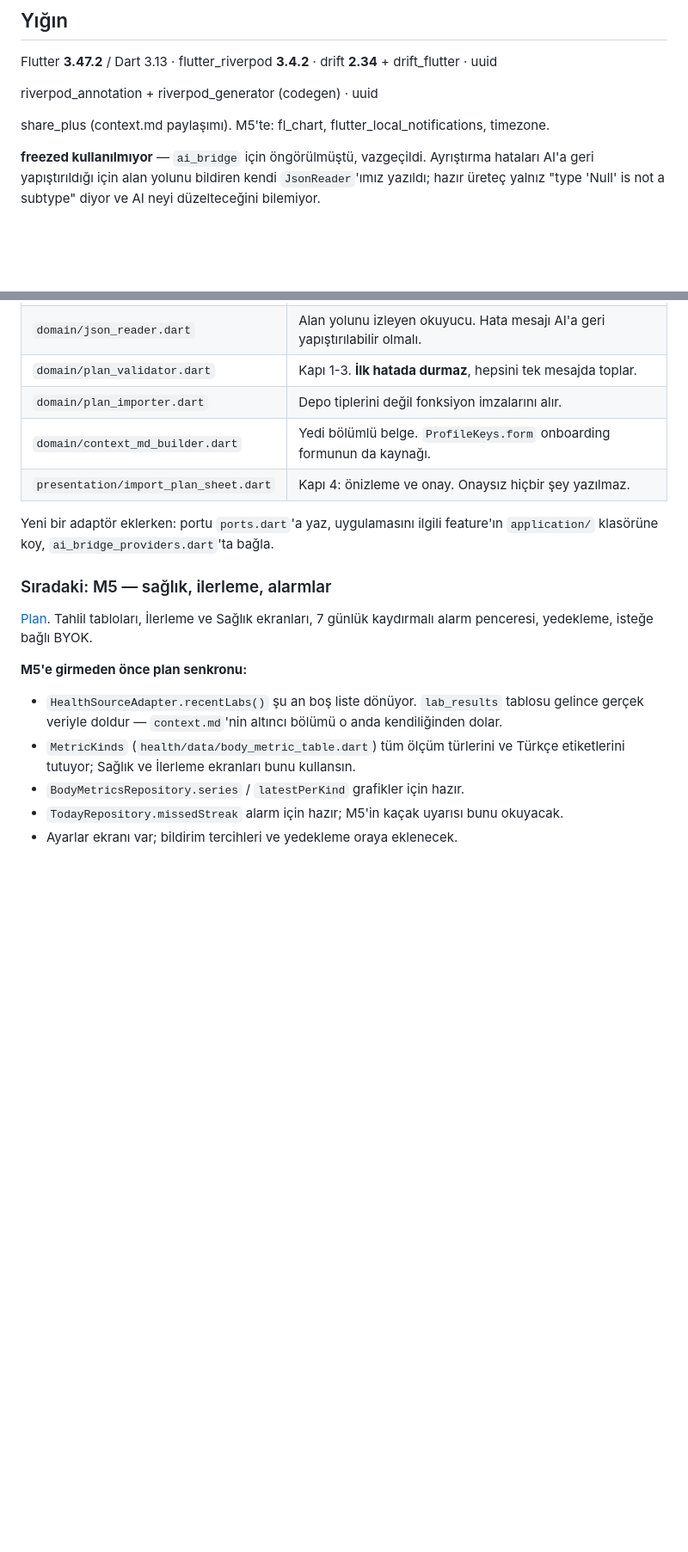
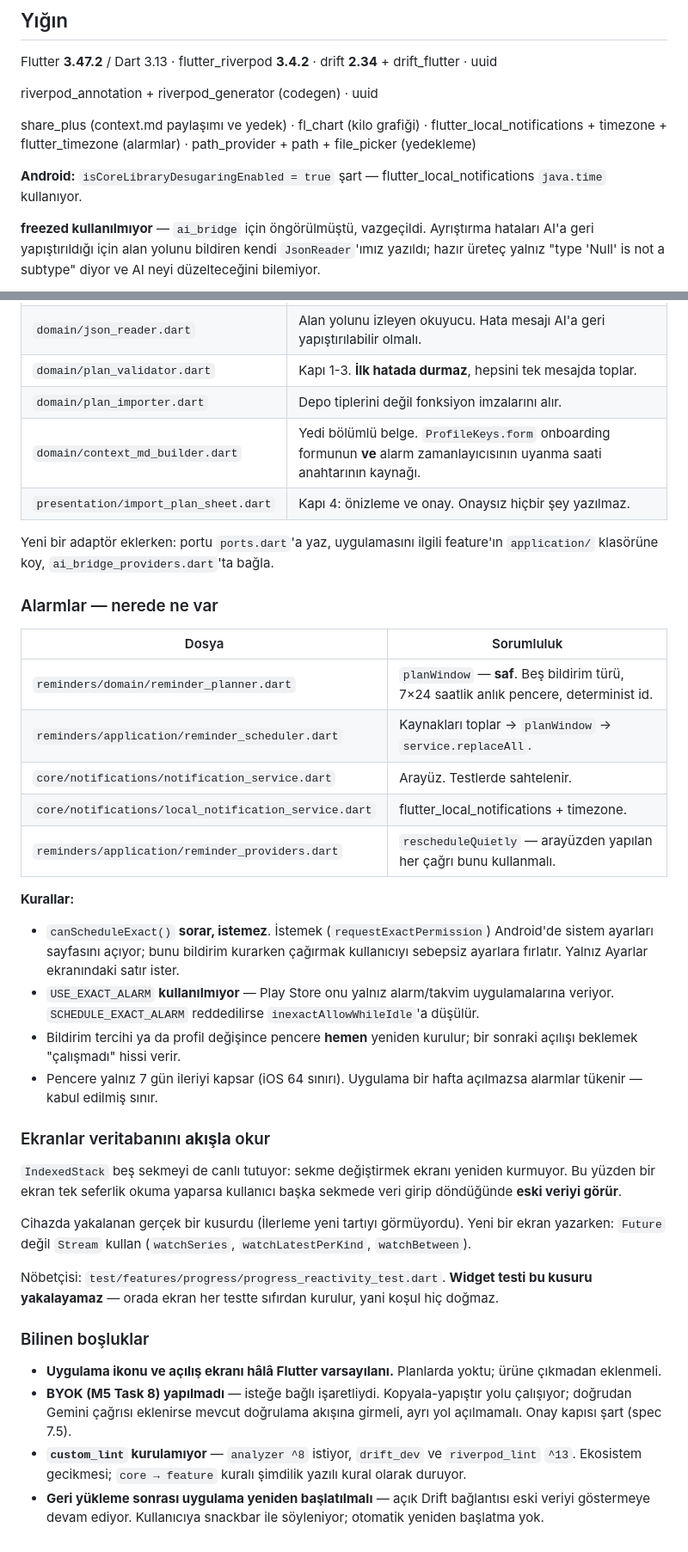
Before and after one commit to KaanAkcan1/di-sport, a Markdown page: CLAUDE.md, 2 parts joined by grey strips. Shown at 86% size. GitHub-like rendering; blank space fills up the shorter version.

Commit message:
docs: record M5 completion, notification rules and the stream-not-future rule
The guide now carries the rule that cost the most to learn on device:
screens must read Drift streams, not one-shot futures, because
IndexedStack keeps all five tabs alive and a widget test cannot
reproduce the condition.

```diff
--- a/CLAUDE.md
+++ b/CLAUDE.md
@@ -156,8 +156,12 @@ drift **2.34** + drift_flutter · uuid
 
 riverpod_annotation + riverpod_generator (codegen) · uuid
 
-share_plus (context.md paylaşımı). M5'te: fl_chart,
-flutter_local_notifications, timezone.
+share_plus (context.md paylaşımı ve yedek) · fl_chart (kilo grafiği) ·
+flutter_local_notifications + timezone + flutter_timezone (alarmlar) ·
+path_provider + path + file_picker (yedekleme)
+
+**Android:** `isCoreLibraryDesugaringEnabled = true` şart —
+flutter_local_notifications `java.time` kullanıyor.
 
 **freezed kullanılmıyor** — `ai_bridge` için öngörülmüştü, vazgeçildi.
 Ayrıştırma hataları AI'a geri yapıştırıldığı için alan yolunu bildiren
@@ -285,26 +309,60 @@ Tablo eklerken `schemaVersion`'ı artır ve `onUpgrade`'e **yeni bir**
 | `domain/json_reader.dart` | Alan yolunu izleyen okuyucu. Hata mesajı AI'a geri yapıştırılabilir olmalı. |
 | `domain/plan_validator.dart` | Kapı 1-3. **İlk hatada durmaz**, hepsini tek mesajda toplar. |
 | `domain/plan_importer.dart` | Depo tiplerini değil fonksiyon imzalarını alır. |
-| `domain/context_md_builder.dart` | Yedi bölümlü belge. `ProfileKeys.form` onboarding formunun da kaynağı. |
+| `domain/context_md_builder.dart` | Yedi bölümlü belge. `ProfileKeys.form` onboarding formunun **ve** alarm zamanlayıcısının uyanma saati anahtarının kaynağı. |
 | `presentation/import_plan_sheet.dart` | Kapı 4: önizleme ve onay. Onaysız hiçbir şey yazılmaz. |
 
 Yeni bir adaptör eklerken: portu `ports.dart`'a yaz, uygulamasını ilgili
 feature'ın `application/` klasörüne koy, `ai_bridge_providers.dart`'ta bağla.
 
-### Sıradaki: M5 — sağlık, ilerleme, alarmlar
+### Alarmlar — nerede ne var
 
-[Plan](docs/superpowers/plans/2026-08-28-m5-saglik-ilerleme-alarm.md).
-Tahlil tabloları, İlerleme ve Sağlık ekranları, 7 günlük kaydırmalı alarm
-penceresi, yedekleme, isteğe bağlı BYOK.
+| Dosya | Sorumluluk |
+|---|---|
+| `reminders/domain/reminder_planner.dart` | `planWindow` — **saf**. Beş bildirim türü, 7×24 saatlik anlık pencere, determinist id. |
+| `reminders/application/reminder_scheduler.dart` | Kaynakları toplar → `planWindow` → `service.replaceAll`. |
+| `core/notifications/notification_service.dart` | Arayüz. Testlerde sahtelenir. |
+| `core/notifications/local_notification_service.dart` | flutter_local_notifications + timezone. |
+| `reminders/application/reminder_providers.dart` | `rescheduleQuietly` — arayüzden yapılan her çağrı bunu kullanmalı. |
 
-**M5'e girmeden önce plan senkronu:**
+**Kurallar:**
 
-- `HealthSourceAdapter.recentLabs()` şu an boş liste dönüyor. `lab_results`
-  tablosu gelince gerçek veriyle doldur — `context.md`'nin altıncı bölümü
-  o anda kendiliğinden dolar.
-- `MetricKinds` (`health/data/body_metric_table.dart`) tüm ölçüm türlerini
-  ve Türkçe etiketlerini tutuyor; Sağlık ve İlerleme ekranları bunu kullansın.
-- `BodyMetricsRepository.series` / `latestPerKind` grafikler için hazır.
-- `TodayRepository.missedStreak` alarm için hazır; M5'in kaçak uyarısı
-  bunu okuyacak.
-- Ayarlar ekranı var; bildirim tercihleri ve yedekleme oraya eklenecek.
+- `canScheduleExact()` **sorar, istemez**. İstemek (`requestExactPermission`)
+  Android'de sistem ayarları sayfasını açıyor; bunu bildirim kurarken
+  çağırmak kullanıcıyı sebepsiz ayarlara fırlatır. Yalnız Ayarlar
+  ekranındaki satır ister.
+- `USE_EXACT_ALARM` **kullanılmıyor** — Play Store onu yalnız alarm/takvim
+  uygulamalarına veriyor. `SCHEDULE_EXACT_ALARM` reddedilirse
+  `inexactAllowWhileIdle`'a düşülür.
+- Bildirim tercihi ya da profil değişince pencere **hemen** yeniden
+  kurulur; bir sonraki açılışı beklemek "çalışmadı" hissi verir.
+- Pencere yalnız 7 gün ileriyi kapsar (iOS 64 sınırı). Uygulama bir hafta
+  açılmazsa alarmlar tükenir — kabul edilmiş sınır.
+
+### Ekranlar veritabanını **akışla** okur
+
+`IndexedStack` beş sekmeyi de canlı tutuyor: sekme değiştirmek ekranı
+yeniden kurmuyor. Bu yüzden bir ekran tek seferlik okuma yaparsa
+kullanıcı başka sekmede veri girip döndüğünde **eski veriyi görür**.
+
+Cihazda yakalanan gerçek bir kusurdu (İlerleme yeni tartıyı görmüyordu).
+Yeni bir ekran yazarken: `Future` değil `Stream` kullan
+(`watchSeries`, `watchLatestPerKind`, `watchBetween`).
+
+Nöbetçisi: `test/features/progress/progress_reactivity_test.dart`.
+**Widget testi bu kusuru yakalayamaz** — orada ekran her testte sıfırdan
+kurulur, yani koşul hiç doğmaz.
+
+### Bilinen boşluklar
+
+- **Uygulama ikonu ve açılış ekranı hâlâ Flutter varsayılanı.** Planlarda
+  yoktu; ürüne çıkmadan eklenmeli.
+- **BYOK (M5 Task 8) yapılmadı** — isteğe bağlı işaretliydi. Kopyala-yapıştır
+  yolu çalışıyor; doğrudan Gemini çağrısı eklenirse mevcut doğrulama
+  akışına girmeli, ayrı yol açılmamalı. Onay kapısı şart (spec 7.5).
+- **`custom_lint` kurulamıyor** — `analyzer ^8` istiyor, `drift_dev` ve
+  `riverpod_lint` `^13`. Ekosistem gecikmesi; `core → feature` kuralı
+  şimdilik yazılı kural olarak duruyor.
+- **Geri yükleme sonrası uygulama yeniden başlatılmalı** — açık Drift
+  bağlantısı eski veriyi göstermeye devam ediyor. Kullanıcıya snackbar ile
+  söyleniyor; otomatik yeniden başlatma yok.
```
Also changed, not shown: other parts of CLAUDE.md (+28 -8 lines).
